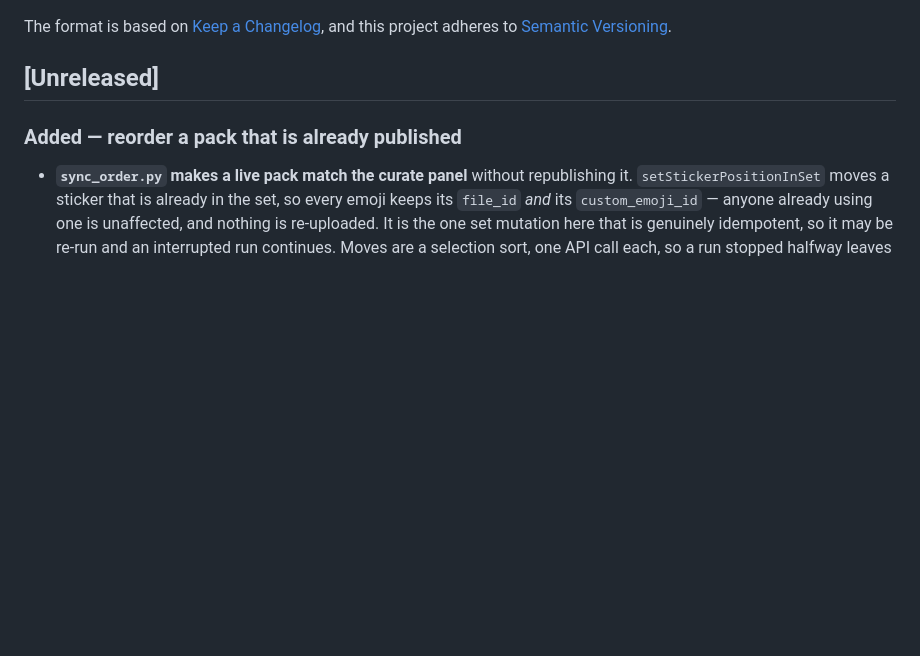
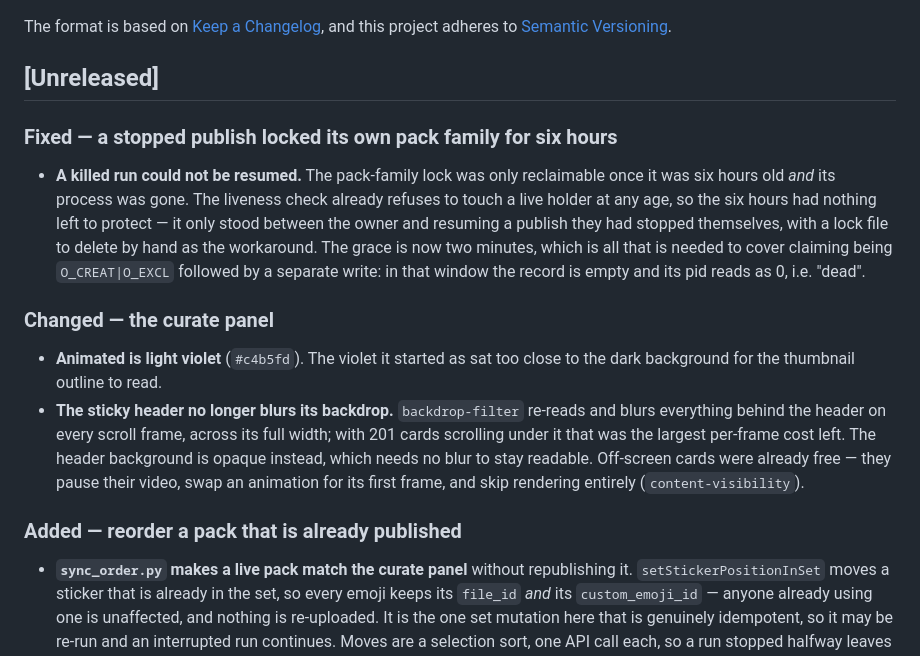
Before and after one commit to KiaroSama/Emoji-Mapper, a Markdown page: CHANGELOG.md, the part around the change. GitHub-like rendering; blank space fills up the shorter version.

```diff
--- a/CHANGELOG.md
+++ b/CHANGELOG.md
@@ -6,6 +6,29 @@ The format is based on [Keep a Changelog](https://keepachangelog.com/en/1.1.0/),
 and this project adheres to [Semantic Versioning](https://semver.org/spec/v2.0.0.html).
 
 ## [Unreleased]
+
+### Fixed — a stopped publish locked its own pack family for six hours
+
+- **A killed run could not be resumed.** The pack-family lock was only
+  reclaimable once it was six hours old *and* its process was gone. The liveness
+  check already refuses to touch a live holder at any age, so the six hours had
+  nothing left to protect — it only stood between the owner and resuming a
+  publish they had stopped themselves, with a lock file to delete by hand as the
+  workaround. The grace is now two minutes, which is all that is needed to cover
+  claiming being `O_CREAT|O_EXCL` followed by a separate write: in that window
+  the record is empty and its pid reads as 0, i.e. "dead".
+
+### Changed — the curate panel
+
+- **Animated is light violet** (`#c4b5fd`). The violet it started as sat too
+  close to the dark background for the thumbnail outline to read.
+- **The sticky header no longer blurs its backdrop.** `backdrop-filter` re-reads
+  and blurs everything behind the header on every scroll frame, across its full
+  width; with 201 cards scrolling under it that was the largest per-frame cost
+  left. The header background is opaque instead, which needs no blur to stay
+  readable. Off-screen cards were already free — they pause their video, swap an
+  animation for its first frame, and skip rendering entirely
+  (`content-visibility`).
 
 ### Added — reorder a pack that is already published
 
```
Also changed, not shown: docs/GUIDE.md (+1 -0 lines).
